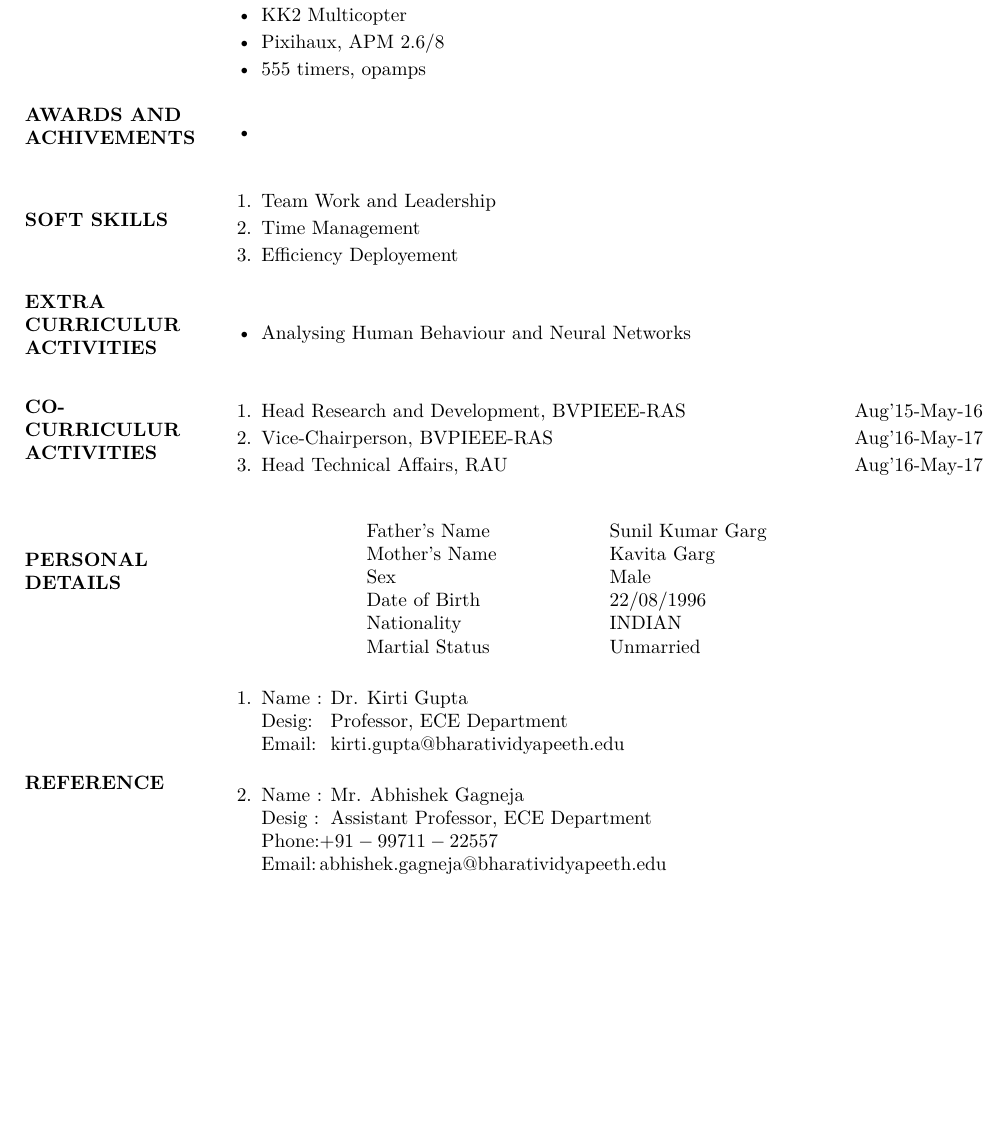
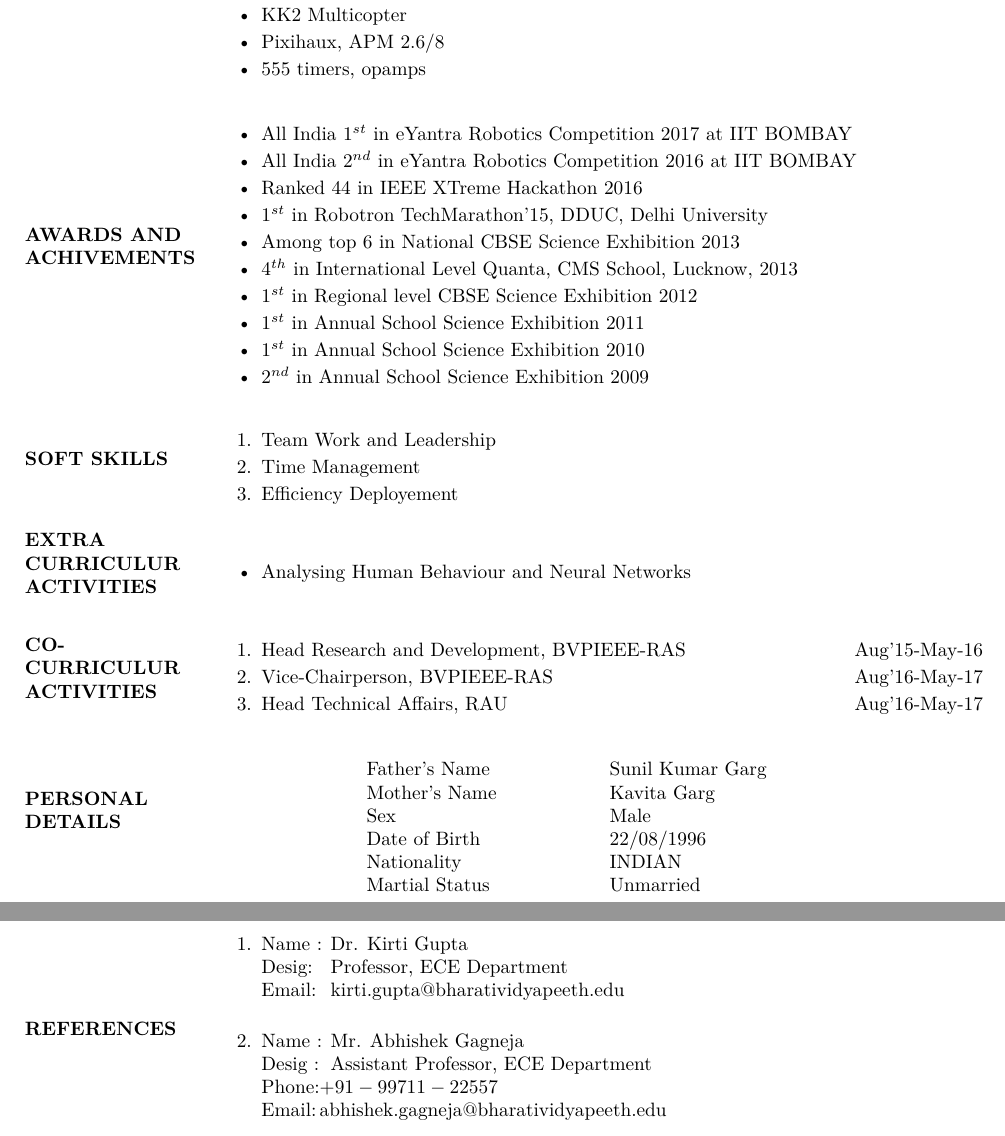
Before and after one commit to Nakul22/nakulgarg_resume, a LaTeX CV (Resume.tex): part of page 2 of 3 before the commit and two parts of pages 2 and 3 of 3 after it, the two joined at a grey line, cut so that both start at the same text, the shorter picture padded with empty space. Compiled offline with pdfLaTeX.

Commit message:
Awards and Achievemts Added

```diff
--- a/Resume.tex
+++ b/Resume.tex
@@ -209,7 +209,25 @@
 				\begin{itemize}
 					\itemsep -2pt
 					\item
-
+					 All India $1^{st}$ in eYantra Robotics Competition 2017 at IIT BOMBAY
+					\item
+					All India $2^{nd}$ in eYantra Robotics Competition 2016 at IIT BOMBAY
+					\item
+					Ranked 44 in IEEE XTreme Hackathon 2016
+					\item
+					$1^{st}$ in Robotron TechMarathon'15, DDUC, Delhi University
+					\item
+					Among top 6 in National CBSE Science Exhibition 2013
+					\item
+					$4^{th}$ in International Level Quanta, CMS School, Lucknow, 2013
+					\item
+					$1^{st}$ in Regional level CBSE Science Exhibition 2012
+					\item
+					$1^{st}$ in Annual School Science Exhibition 2011
+					\item
+					$1^{st}$ in Annual School Science Exhibition 2010
+					\item
+					$2^{nd}$ in Annual School Science Exhibition 2009
 				\end{itemize}
 			\\ \\
 
@@ -274,9 +292,9 @@
 			\\ \\
 
 		%%%%%%%%%%%%%%%%%%%%%%%%%%%%%%%%%%%%%%%%%%%
-														%REFERENCE%
+														%REFERENCES%
 		%%%%%%%%%%%%%%%%%%%%%%%%%%%%%%%%%%%%%%%%%%%
-			\textrm{\textbf {REFERENCE}} &
+			\textrm{\textbf {REFERENCES}} &
 				\begin{enumerate}
 					\itemsep -2pt
 					\item
```
Also changed, not shown: Resume.pdf, 2 other files.
